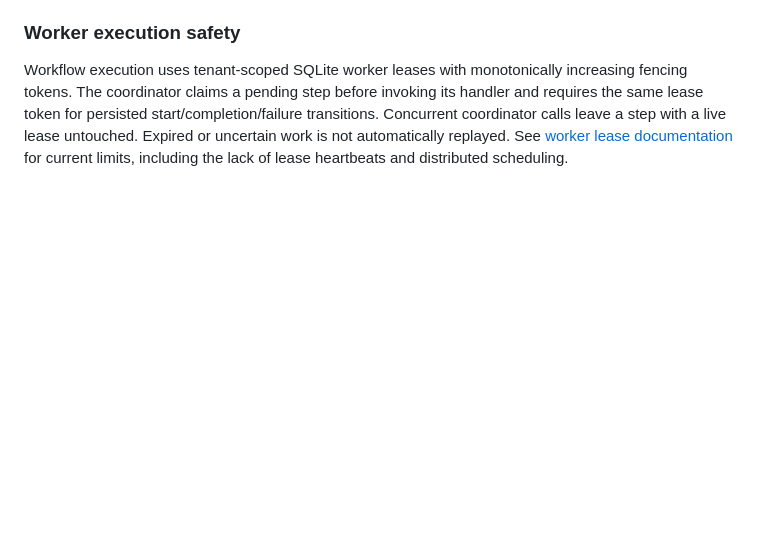
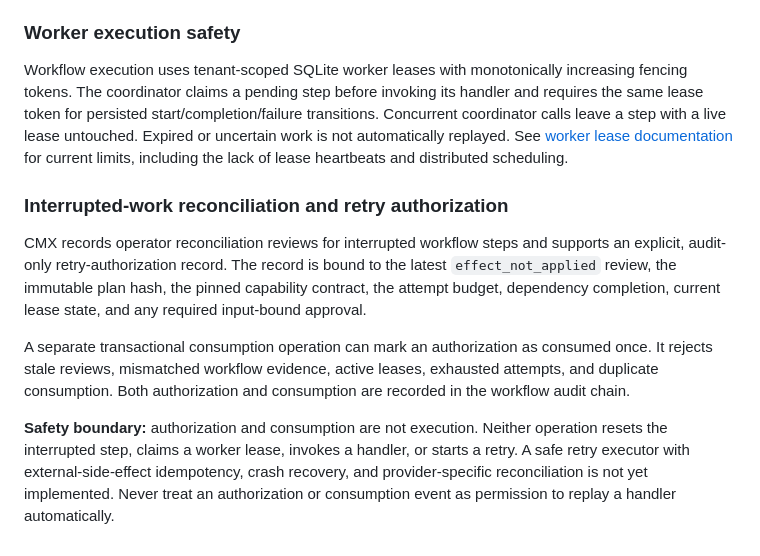
Before and after one commit to MDJTalha/CMX, a Markdown page: README.md, the part around the change. Rendered like a GitHub page; blank space fills up the shorter version.

Commit message:
Document retry authorization and non-execution safety boundary

```diff
--- a/README.md
+++ b/README.md
@@ -91,3 +91,13 @@ See docs/roadmap.md for the staged plan, docs/architecture.md for the trust boun
 ### Worker execution safety
 
 Workflow execution uses tenant-scoped SQLite worker leases with monotonically increasing fencing tokens. The coordinator claims a pending step before invoking its handler and requires the same lease token for persisted start/completion/failure transitions. Concurrent coordinator calls leave a step with a live lease untouched. Expired or uncertain work is not automatically replayed. See [worker lease documentation](docs/worker-leases.md) for current limits, including the lack of lease heartbeats and distributed scheduling.
+
+
+
+### Interrupted-work reconciliation and retry authorization
+
+CMX records operator reconciliation reviews for interrupted workflow steps and supports an explicit, audit-only retry-authorization record. The record is bound to the latest `effect_not_applied` review, the immutable plan hash, the pinned capability contract, the attempt budget, dependency completion, current lease state, and any required input-bound approval.
+
+A separate transactional consumption operation can mark an authorization as consumed once. It rejects stale reviews, mismatched workflow evidence, active leases, exhausted attempts, and duplicate consumption. Both authorization and consumption are recorded in the workflow audit chain.
+
+**Safety boundary:** authorization and consumption are not execution. Neither operation resets the interrupted step, claims a worker lease, invokes a handler, or starts a retry. A safe retry executor with external-side-effect idempotency, crash recovery, and provider-specific reconciliation is not yet implemented. Never treat an authorization or consumption event as permission to replay a handler automatically.
```
